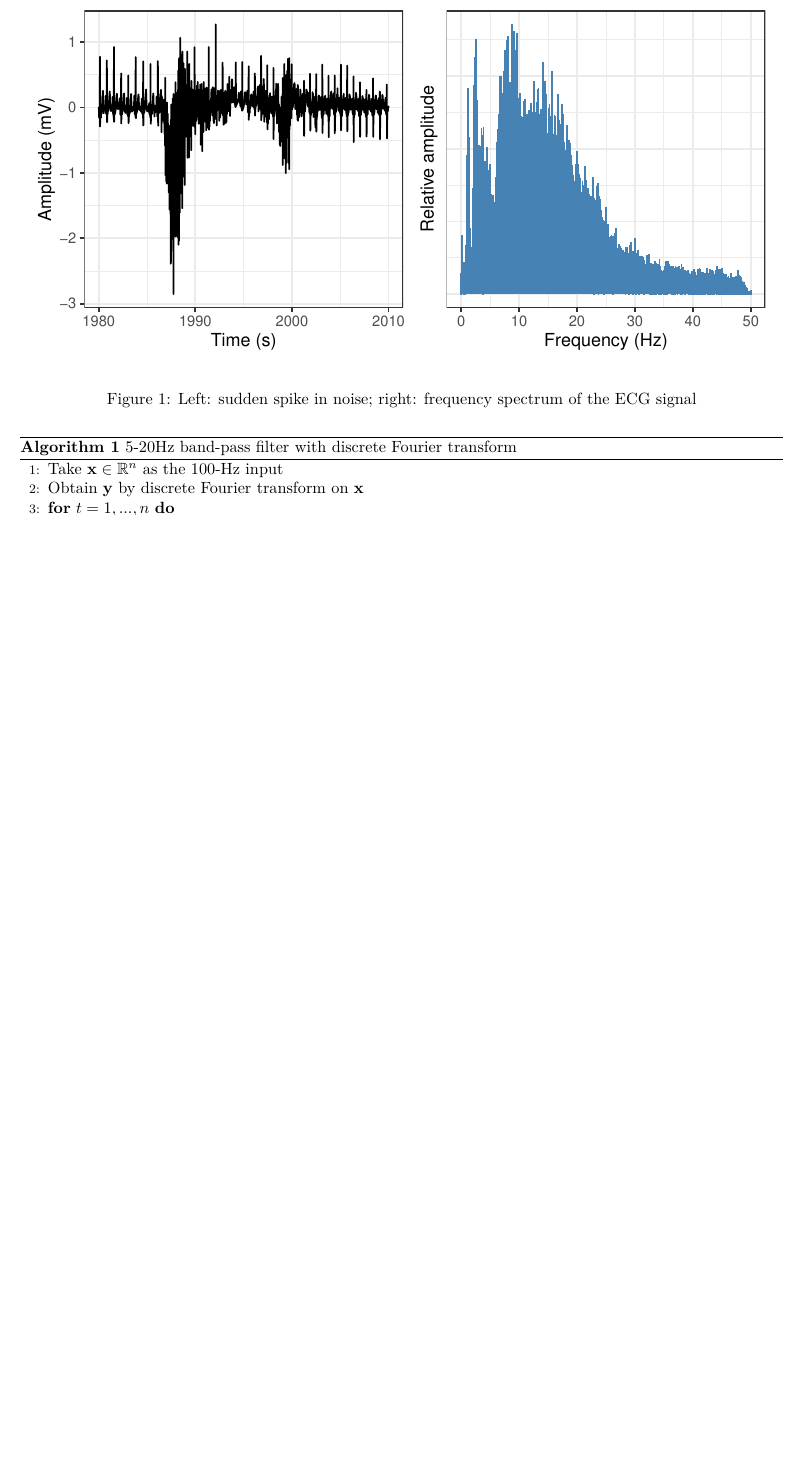
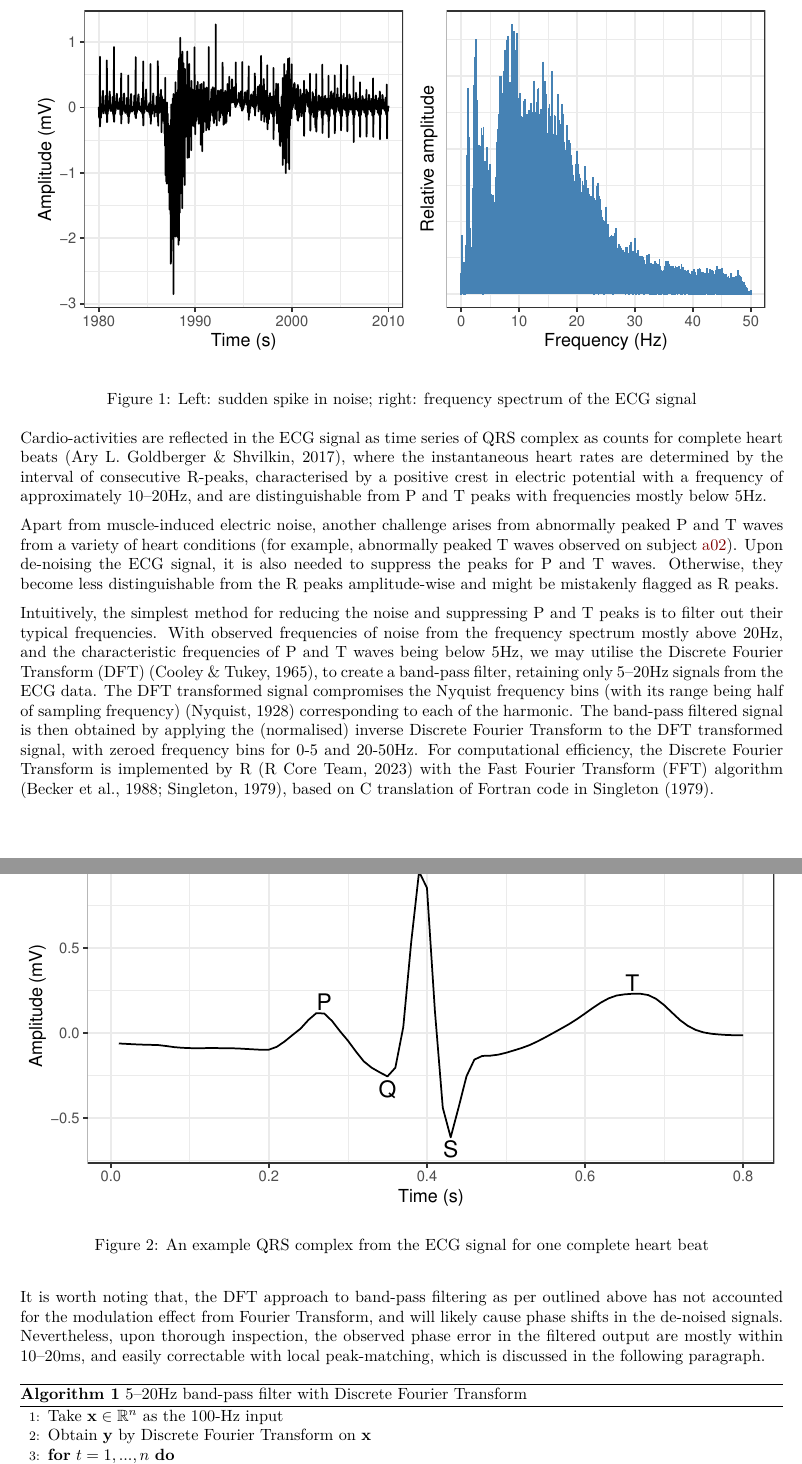
Before and after one commit to szmsu2011/comp90072, a LaTeX document (report/report.tex): part of page 2 of 14 before the commit and two parts of pages 2 and 3 of 15 after it, the two joined at a grey line, cut so that both start at the same text, the shorter picture padded with empty space. The pictures show the PDF file report/report.pdf that the author committed with the source.

Commit message:
noise filter section

```diff
--- a/report/report.tex
+++ b/report/report.tex
@@ -239,11 +239,59 @@ creating a challenge in computing heart rate from the ECG signal.
 \caption{Left: sudden spike in noise; right: frequency spectrum of the ECG signal}\label{fig:ecg-noise}
 \end{figure}
 
+Cardio-activities are reflected in the ECG signal as time series of QRS
+complex as counts for complete heart beats (Ary L. Goldberger \&
+Shvilkin, 2017), where the instantaneous heart rates are determined by
+the interval of consecutive R-peaks, characterised by a positive crest
+in electric potential with a frequency of approximately 10--20Hz, and
+are distinguishable from P and T peaks with frequencies mostly below
+5Hz.
+
+Apart from muscle-induced electric noise, another challenge arises from
+abnormally peaked P and T waves from a variety of heart conditions (for
+example, abnormally peaked T waves observed on subject
+\protect\hyperlink{visual}{a02}). Upon de-noising the ECG signal, it is
+also needed to suppress the peaks for P and T waves. Otherwise, they
+become less distinguishable from the R peaks amplitude-wise and might be
+mistakenly flagged as R peaks.
+
+\begin{figure}
+
+{\centering \includegraphics{report_files/figure-latex/qrs-1}
+
+}
+
+\caption{An example QRS complex from the ECG signal for one complete heart beat}\label{fig:qrs}
+\end{figure}
+
+Intuitively, the simplest method for reducing the noise and suppressing
+P and T peaks is to filter out their typical frequencies. With observed
+frequencies of noise from the frequency spectrum mostly above 20Hz, and
+the characteristic frequencies of P and T waves being below 5Hz, we may
+utilise the Discrete Fourier Transform (DFT) (Cooley \& Tukey, 1965), to
+create a band-pass filter, retaining only 5--20Hz signals from the ECG
+data. The DFT transformed signal compromises the Nyquist frequency bins
+(with its range being half of sampling frequency) (Nyquist, 1928)
+corresponding to each of the harmonic. The band-pass filtered signal is
+then obtained by applying the (normalised) inverse Discrete Fourier
+Transform to the DFT transformed signal, with zeroed frequency bins for
+0-5 and 20-50Hz. For computational efficiency, the Discrete Fourier
+Transform is implemented by R (R Core Team, 2023) with the Fast Fourier
+Transform (FFT) algorithm (Becker et al., 1988; Singleton, 1979), based
+on C translation of Fortran code in Singleton (1979).
+
+It is worth noting that, the DFT approach to band-pass filtering as per
+outlined above has not accounted for the modulation effect from Fourier
+Transform, and will likely cause phase shifts in the de-noised signals.
+Nevertheless, upon thorough inspection, the observed phase error in the
+filtered output are mostly within 10--20ms, and easily correctable with
+local peak-matching, which is discussed in the following paragraph.
+
 \begin{algorithm}
-\caption{5-20Hz band-pass filter with discrete Fourier transform}
+\caption{5--20Hz band-pass filter with Discrete Fourier Transform}
 \begin{algorithmic}[1]
 \STATE Take $\mathbf{x} \in \mathbb{R}^n$ as the 100-Hz input
-\STATE Obtain $\mathbf{y}$ by discrete Fourier transform on $\mathbf{x}$
+\STATE Obtain $\mathbf{y}$ by Discrete Fourier Transform on $\mathbf{x}$
 \FOR{$t = 1, ..., n$}
 \STATE $y_t \leftarrow \sum_{k = 1}^n{x_k}\text{exp}(-2\pi i(k - 1)(t - 1) / n)$
 \ENDFOR
@@ -773,0 +824 @@ processing}\label{data-wrangling-and-signal-processing}}
+\url{https://doi.org/10.1016/C2014-0-03319-9}
@@ -807,3 +875,4 @@ Penzel, T., Moody, G. B., Mark, R. G., Goldberger, A. L., \& Peter, J.
 H. (2000). The apnea-ecg database. \emph{Computers in Cardiology 2000},
 255--258.
 
+\leavevmode\vadjust pre{\hypertarget{ref-R}{}}%
```
Also changed, not shown: report/refs.bib (+56 -0 lines), report/report.pdf, report/report_files/figure-latex/ecg-noise-1.pdf, report/report_files/figure-latex/ecg-process-1.pdf, report/report_files/figure-latex/qrs-1.pdf (added), report/report_files/figure-latex/resid-check-1.pdf, report/report_files/figure-latex/sszc-1.pdf, report/report.tex (40 more changed lines), 2 other files.
